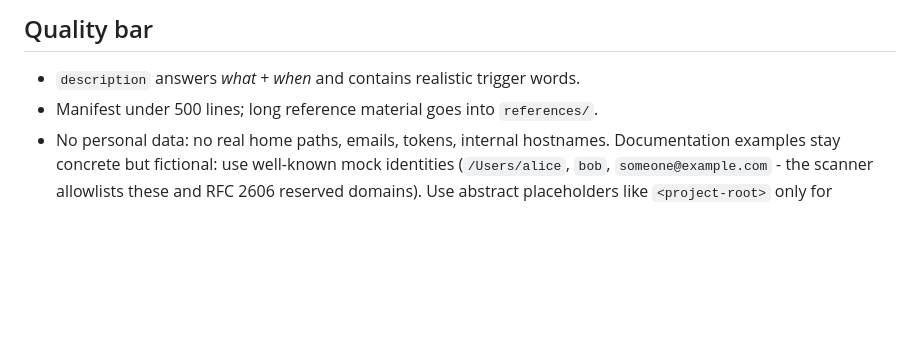
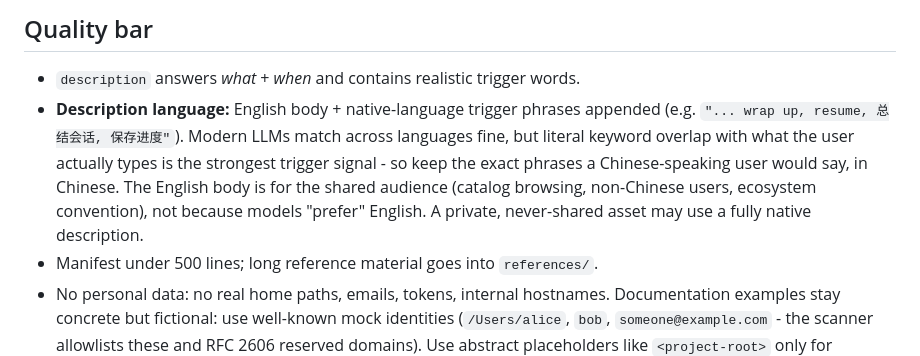
Before and after one commit to lqzhgood/ai-toolbox, a Markdown page: docs/conventions.md, the part around the change. Drawn GitHub-style; blank space fills up the shorter version.

Commit message:
Document the description language policy
English body for the shared audience and ecosystem convention, with the
user's native trigger phrases kept verbatim - literal keyword overlap
with what the user types is the strongest trigger signal, not the
language itself.

Co-Authored-By: Claude Fable 5 <noreply@anthropic.com>

```diff
--- a/docs/conventions.md
+++ b/docs/conventions.md
@@ -62,6 +62,14 @@ plugin automatically.
 ## Quality bar
 
 - `description` answers *what* + *when* and contains realistic trigger words.
+- **Description language:** English body + native-language trigger phrases
+  appended (e.g. `"... wrap up, resume, 总结会话, 保存进度"`). Modern LLMs match
+  across languages fine, but literal keyword overlap with what the user
+  actually types is the strongest trigger signal - so keep the exact phrases
+  a Chinese-speaking user would say, in Chinese. The English body is for the
+  shared audience (catalog browsing, non-Chinese users, ecosystem convention),
+  not because models "prefer" English. A private, never-shared asset may use a
+  fully native description.
 - Manifest under 500 lines; long reference material goes into `references/`.
 - No personal data: no real home paths, emails, tokens, internal hostnames.
   Documentation examples stay concrete but fictional: use well-known mock
```
